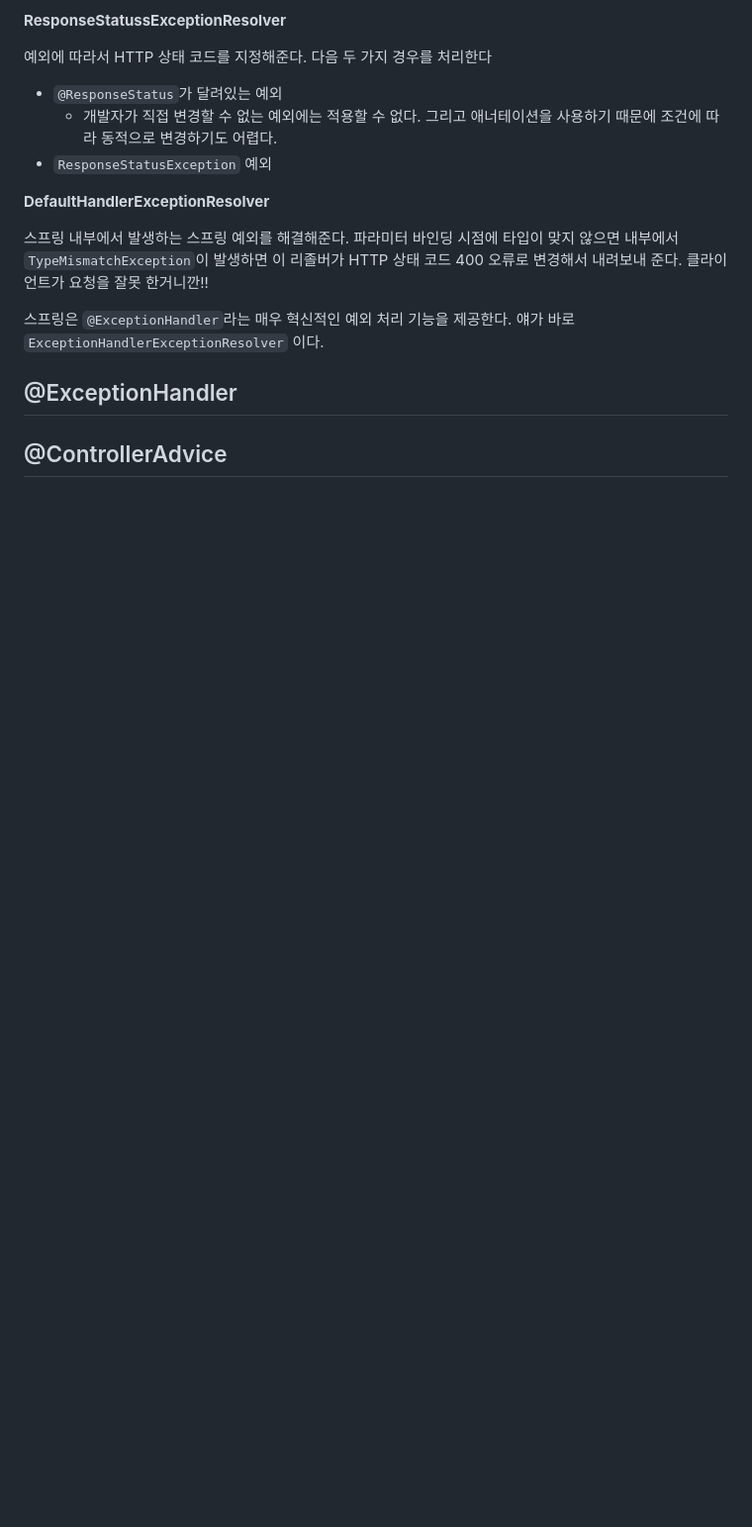
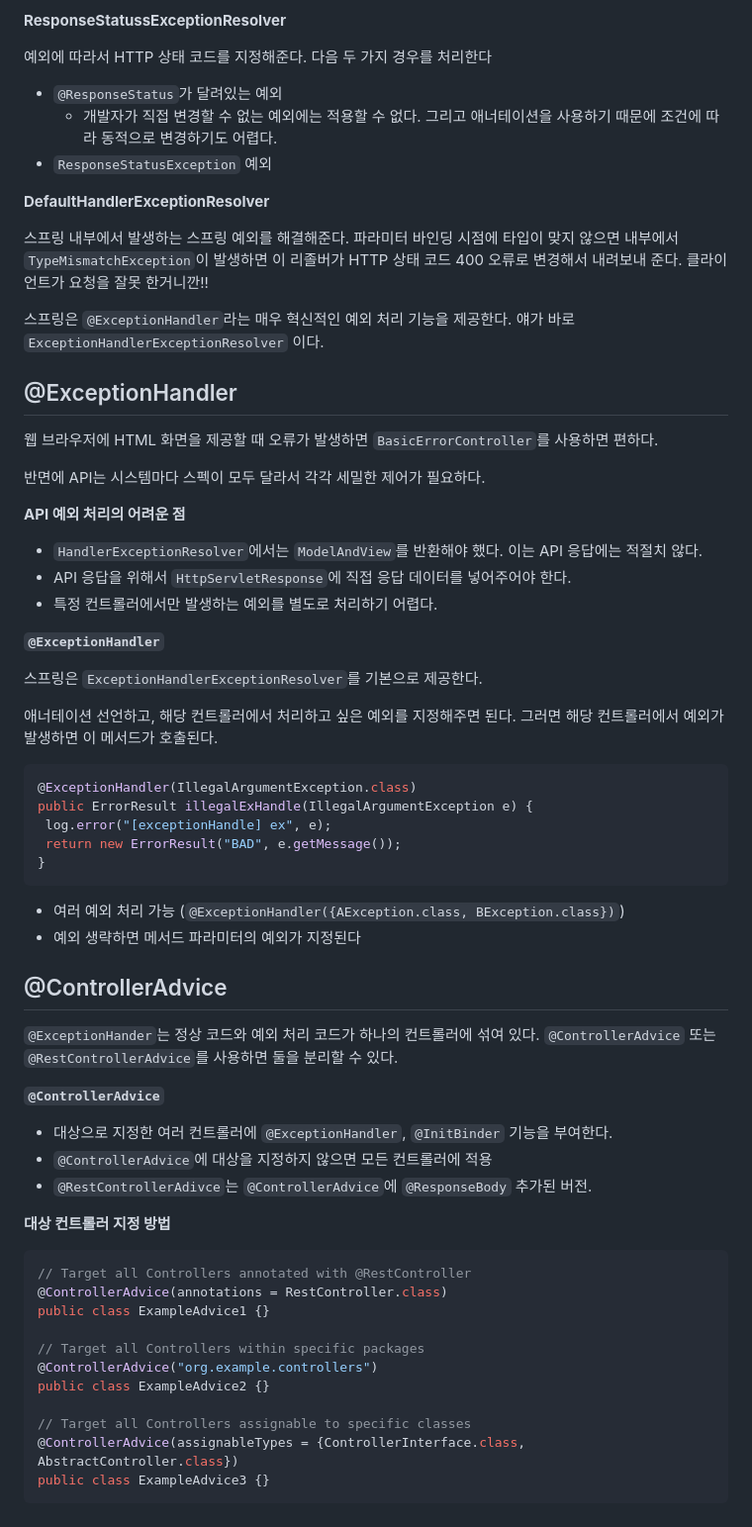
Before and after one commit to yoon1fe/TIL, a Markdown page: Spring/스프링MVC2-백엔드웹개발활용기술/Sec09_API예외처리.md, the part around the change. Shown at 99% size. Rendered like a GitHub page; blank space fills up the shorter version.

Commit message:
[스프링 MVC 2편 - 백엔드 웹 개발 활용 기술] Section 9
- 끝

````diff
--- a/Spring/스프링MVC2-백엔드웹개발활용기술/Sec09_API예외처리.md
+++ b/Spring/스프링MVC2-백엔드웹개발활용기술/Sec09_API예외처리.md
@@ -129,15 +129,68 @@ resolvers) {
 
 ## @ExceptionHandler
 
+웹 브라우저에 HTML 화면을 제공할 때 오류가 발생하면 `BasicErrorController`를 사용하면 편하다.
+
+반면에 API는 시스템마다 스펙이 모두 달라서 각각 세밀한 제어가 필요하다.
 
 
 
+**API 예외 처리의 어려운 점**
+
+- `HandlerExceptionResolver`에서는 `ModelAndView`를 반환해야 했다. 이는 API 응답에는 적절치 않다.
+- API 응답을 위해서 `HttpServletResponse`에 직접 응답 데이터를 넣어주어야 한다.
+- 특정 컨트롤러에서만 발생하는 예외를 별도로 처리하기 어렵다.
 
 
 
+**`@ExceptionHandler`**
+
+스프링은 `ExceptionHandlerExceptionResolver`를 기본으로 제공한다.
+
+애너테이션 선언하고, 해당 컨트롤러에서 처리하고 싶은 예외를 지정해주면 된다. 그러면 해당 컨트롤러에서 예외가 발생하면 이 메서드가 호출된다.
 
 
+
+``` java
+@ExceptionHandler(IllegalArgumentException.class)
+public ErrorResult illegalExHandle(IllegalArgumentException e) {
+ log.error("[exceptionHandle] ex", e);
+ return new ErrorResult("BAD", e.getMessage());
+}
+```
+
+- 여러 예외 처리 가능 (`@ExceptionHandler({AException.class, BException.class})`)
+- 예외 생략하면 메서드 파라미터의 예외가 지정된다
 
 
 
 ## @ControllerAdvice
+
+`@ExceptionHander`는 정상 코드와 예외 처리 코드가 하나의 컨트롤러에 섞여 있다. `@ControllerAdvice` 또는 `@RestControllerAdvice`를 사용하면 둘을 분리할 수 있다.
+
+
+
+**`@ControllerAdvice`**
+
+- 대상으로 지정한 여러 컨트롤러에 `@ExceptionHandler`, `@InitBinder` 기능을 부여한다.
+- `@ControllerAdvice`에 대상을 지정하지 않으면 모든 컨트롤러에 적용
+- `@RestControllerAdivce`는 `@ControllerAdvice`에 `@ResponseBody` 추가된 버전.
+
+
+
+**대상 컨트롤러 지정 방법**
+
+``` java
+// Target all Controllers annotated with @RestController
+@ControllerAdvice(annotations = RestController.class)
+public class ExampleAdvice1 {}
+
+// Target all Controllers within specific packages
+@ControllerAdvice("org.example.controllers")
+public class ExampleAdvice2 {}
+
+// Target all Controllers assignable to specific classes
+@ControllerAdvice(assignableTypes = {ControllerInterface.class,
+AbstractController.class})
+public class ExampleAdvice3 {}
+```
````
